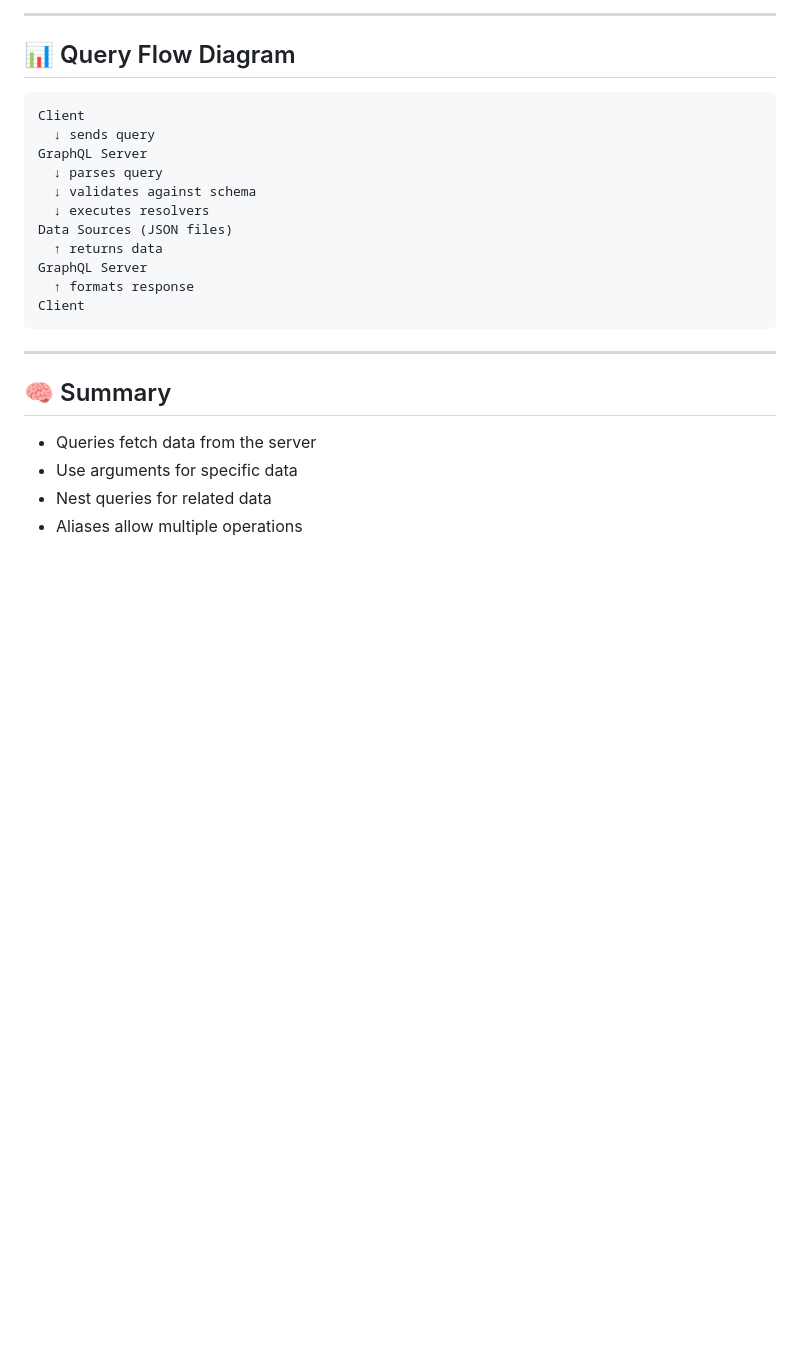
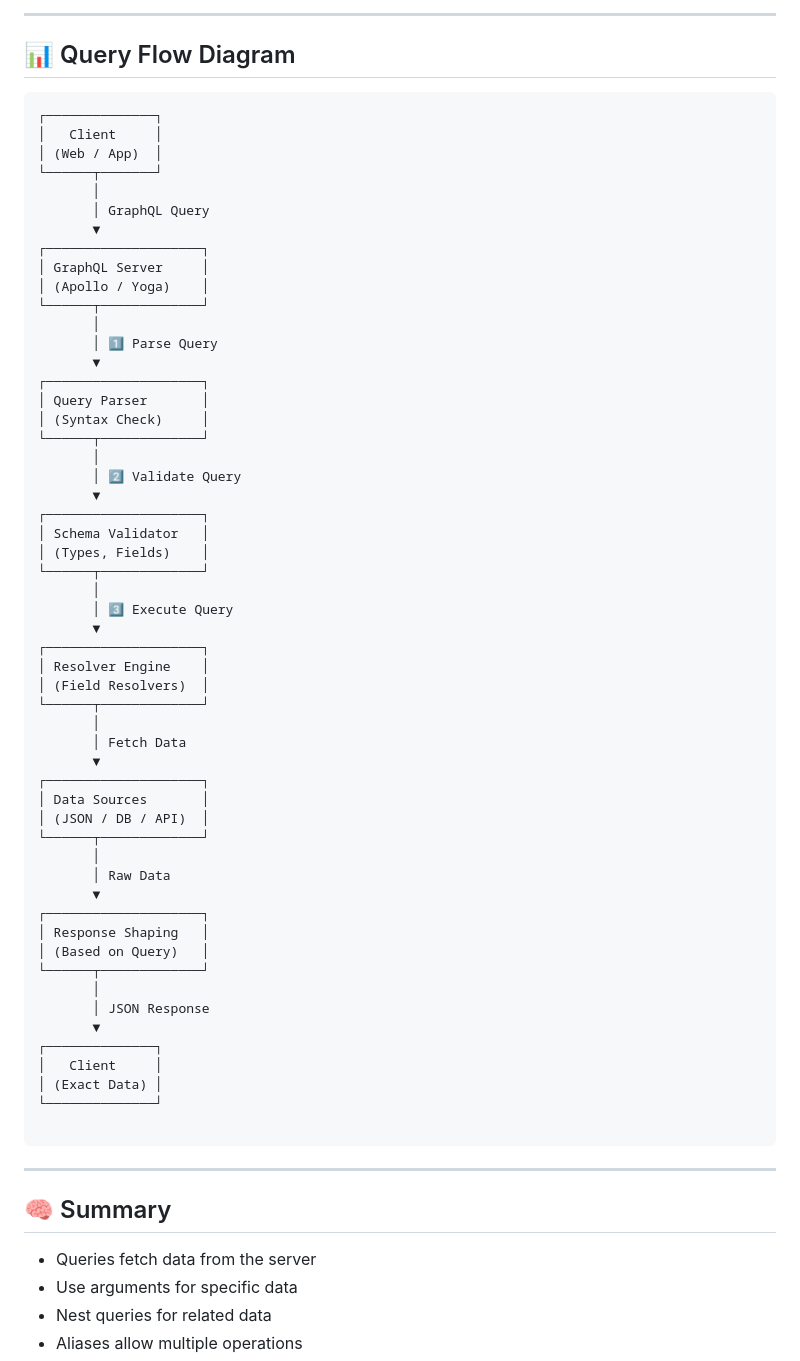
Before and after one commit to tokunwarsingh/kbstechnocraft_gpaphql_learning, a Markdown page: 04-writing-your-first-query/README.md, the part around the change. GitHub-like rendering; blank space fills up the shorter version.

Commit message:
Updated diagrams

````diff
--- a/04-writing-your-first-query/README.md
+++ b/04-writing-your-first-query/README.md
@@ -317,17 +317,60 @@ query {
 ## 📊 Query Flow Diagram
 
 ```
-Client
-  ↓ sends query
-GraphQL Server
-  ↓ parses query
-  ↓ validates against schema
-  ↓ executes resolvers
-Data Sources (JSON files)
-  ↑ returns data
-GraphQL Server
-  ↑ formats response
-Client
+┌──────────────┐
+│   Client     │
+│ (Web / App)  │
+└──────┬───────┘
+       │
+       │ GraphQL Query
+       ▼
+┌────────────────────┐
+│ GraphQL Server     │
+│ (Apollo / Yoga)    │
+└──────┬─────────────┘
+       │
+       │ 1️⃣ Parse Query
+       ▼
+┌────────────────────┐
+│ Query Parser       │
+│ (Syntax Check)     │
+└──────┬─────────────┘
+       │
+       │ 2️⃣ Validate Query
+       ▼
+┌────────────────────┐
+│ Schema Validator   │
+│ (Types, Fields)    │
+└──────┬─────────────┘
+       │
+       │ 3️⃣ Execute Query
+       ▼
+┌────────────────────┐
+│ Resolver Engine    │
+│ (Field Resolvers)  │
+└──────┬─────────────┘
+       │
+       │ Fetch Data
+       ▼
+┌────────────────────┐
+│ Data Sources       │
+│ (JSON / DB / API)  │
+└──────┬─────────────┘
+       │
+       │ Raw Data
+       ▼
+┌────────────────────┐
+│ Response Shaping   │
+│ (Based on Query)   │
+└──────┬─────────────┘
+       │
+       │ JSON Response
+       ▼
+┌──────────────┐
+│   Client     │
+│ (Exact Data) │
+└──────────────┘
+
 ```
 
 ---
````
